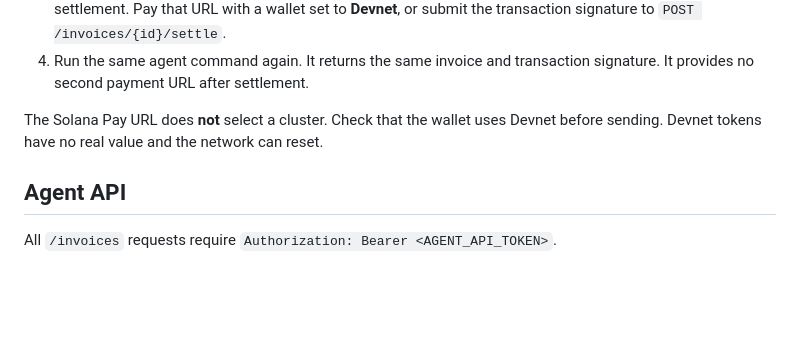
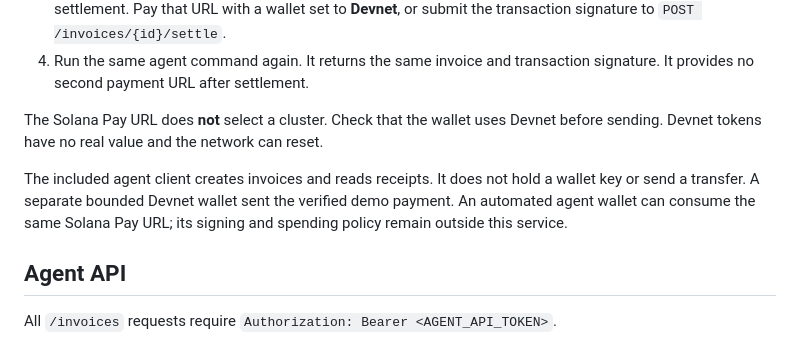
Before and after one commit to admin-raintree/flightsweeper-solana, a Markdown page: README.md, the part around the change. Drawn GitHub-style; blank space fills up the shorter version.

Commit message:
Clarify agent wallet boundary

```diff
--- a/README.md
+++ b/README.md
@@ -37,6 +37,8 @@ Prerequisites: [Bun 1.3+](https://bun.com/docs/installation), a `duffel_test_` t
 
 The Solana Pay URL does **not** select a cluster. Check that the wallet uses Devnet before sending. Devnet tokens have no real value and the network can reset.
 
+The included agent client creates invoices and reads receipts. It does not hold a wallet key or send a transfer. A separate bounded Devnet wallet sent the verified demo payment. An automated agent wallet can consume the same Solana Pay URL; its signing and spending policy remain outside this service.
+
 ## Agent API
 
 All `/invoices` requests require `Authorization: Bearer <AGENT_API_TOKEN>`.
```
